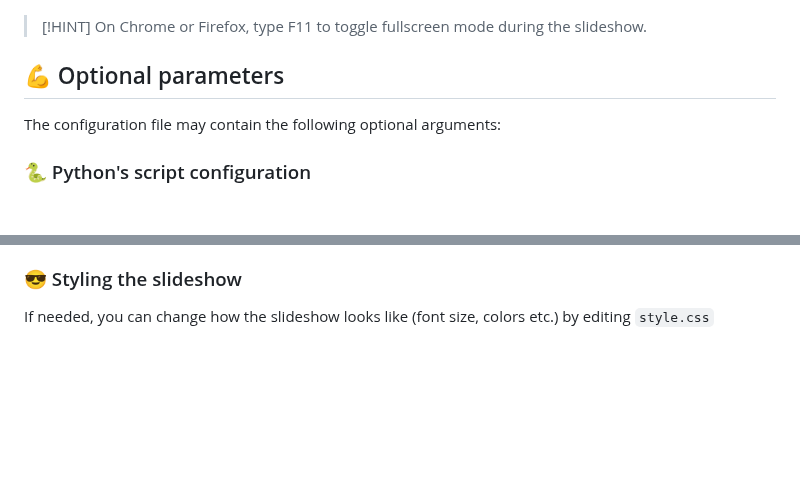
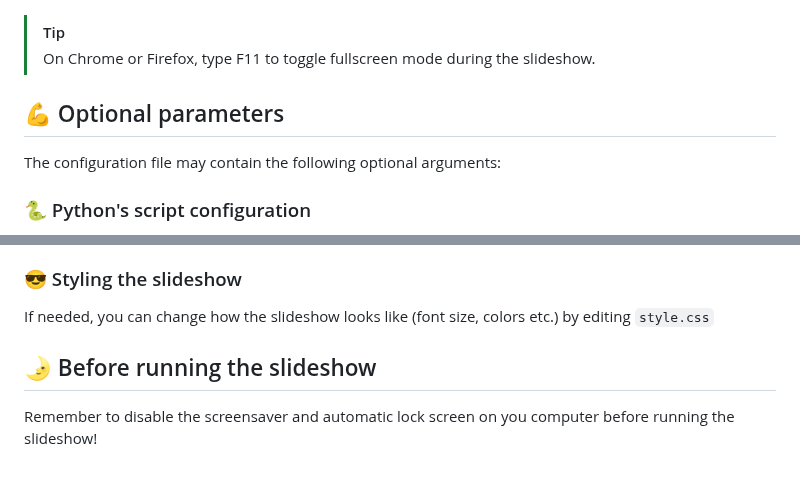
Before and after one commit to DorianDepriester/Dynamic-slideshow, a Markdown page: README.md, 2 parts joined by grey strips. Rendered like a GitHub page; blank space fills up the shorter version.

Commit message:
Replace HINT by TIP

```diff
--- a/README.md
+++ b/README.md
@@ -88,7 +88,7 @@ web browser with one of the displayed buttons:
 
 <a href="url"><img src="Screenshot_PyCharm.png" align="center" width="500" ></a>
 
-> [!HINT]
+> [!TIP]
 > On Chrome or Firefox, type F11 to toggle fullscreen mode during the slideshow.
 
 ## :muscle: Optional parameters
@@ -111,3 +111,6 @@ https://github.com/GantMan/nsfw_model/releases/tag/1.1.0
 
 ### :sunglasses: Styling the slideshow
 If needed, you can change how the slideshow looks like (font size, colors etc.) by editing ``style.css``
+
+## :first_quarter_moon_with_face: Before running the slideshow
+Remember to disable the screensaver and automatic lock screen on you computer before running the slideshow!
```
